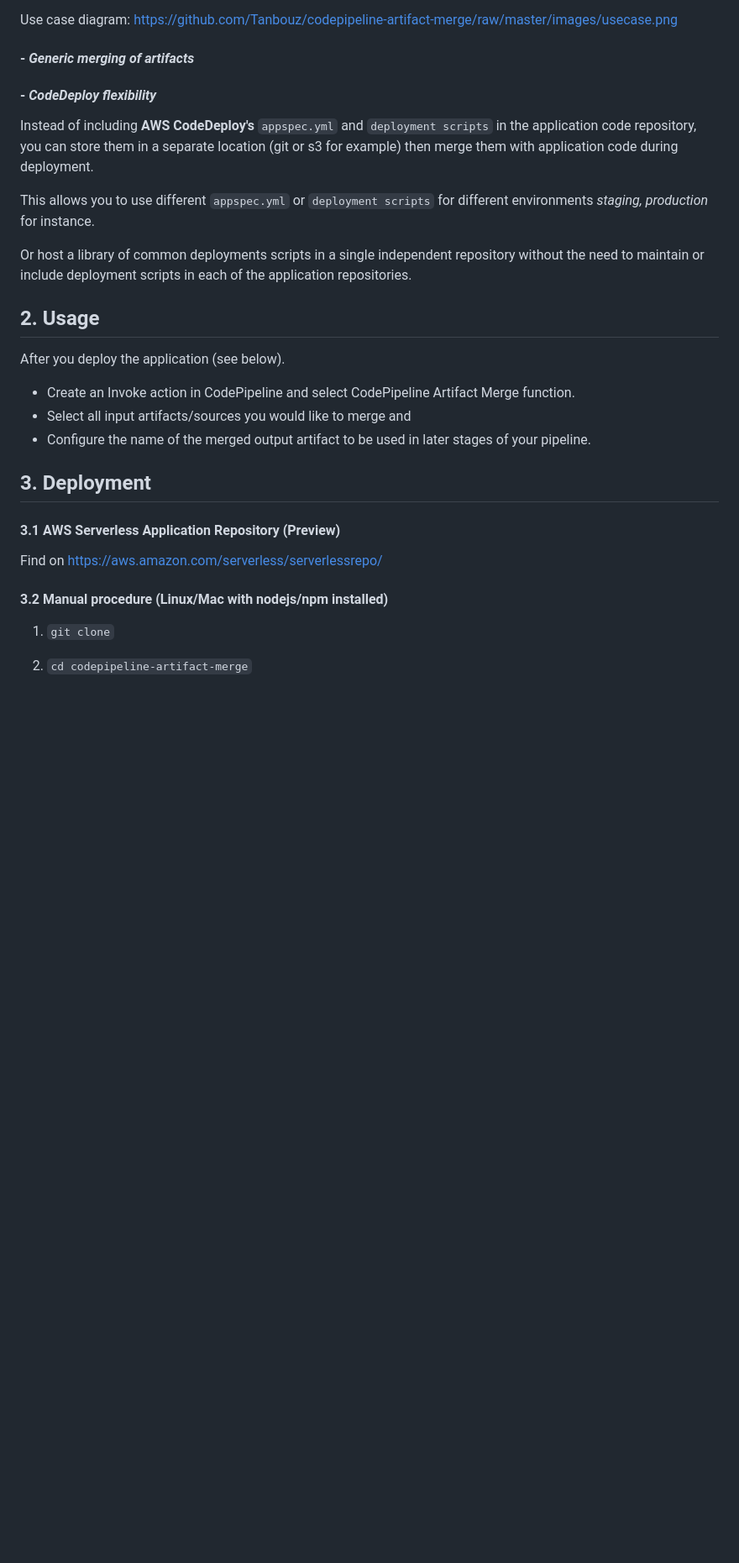
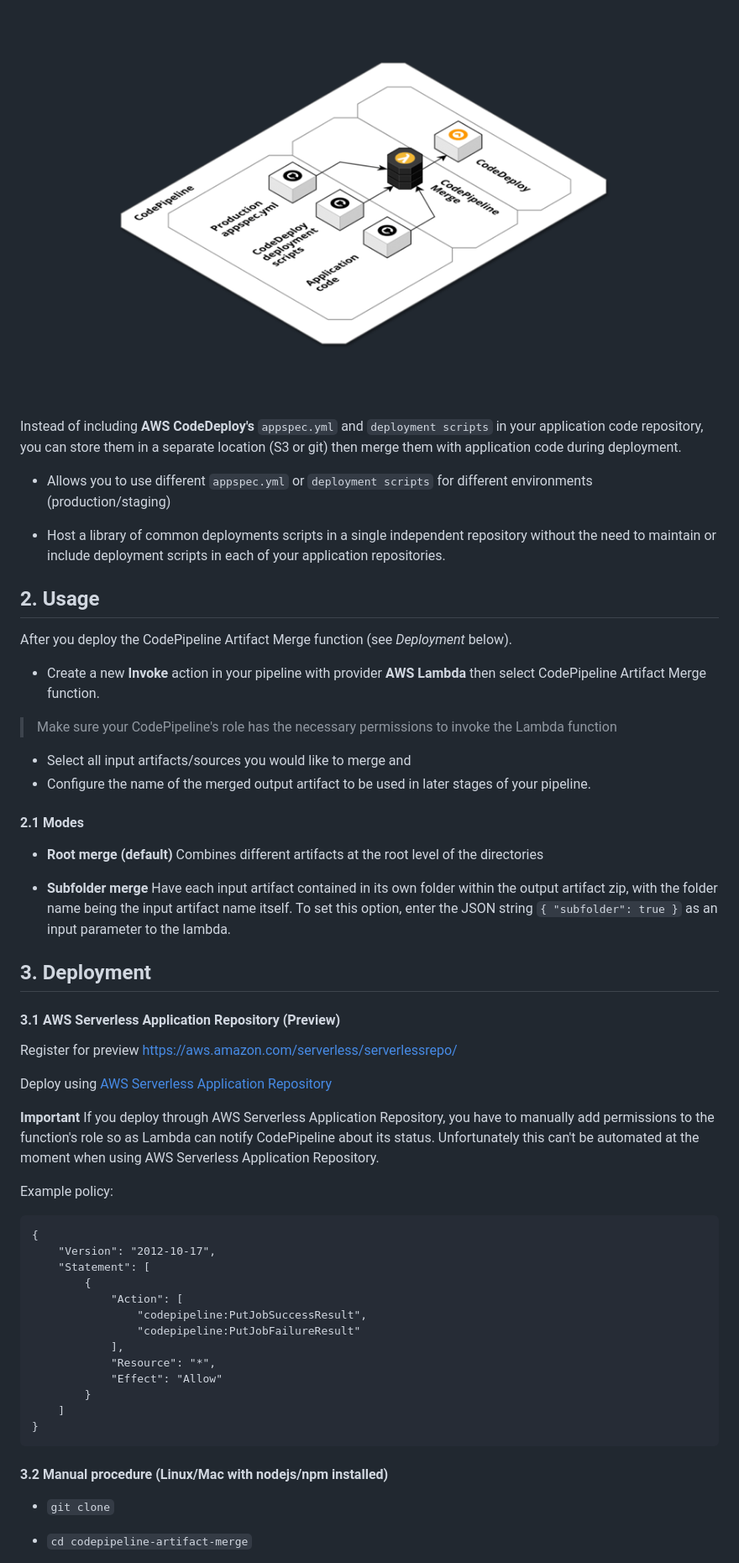
Before and after one commit to Tanbouz/codepipeline-artifact-merge, a Markdown page: readme.md, the part around one of its changes. Shown at 84% size. Rendered like a GitHub page; pictures changed too: images/codedeploy-example-1.png (added); blank space fills up the shorter version.

````diff
--- a/readme.md
+++ b/readme.md
@@ -7,34 +61,60 @@ Merge artifacts in AWS CodePipeline into a single artifact using AWS Lambda.
 Split CodeDeploy deployment scripts, appspec.yml config and your application code into different repositories or S3 buckets.
 
-Use case diagram: https://github.com/Tanbouz/codepipeline-artifact-merge/raw/master/images/usecase.png
+![CodeDeploy use case diagram](/images/codedeploy-example-1.png)
 
-#### - *Generic merging of artifacts*
+Instead of including __AWS CodeDeploy's__ `appspec.yml` and `deployment scripts` in your application code repository, you can store them in a separate location (S3 or git) then merge them with application code during deployment.
 
-#### - *CodeDeploy flexibility*
+* Allows you to use different `appspec.yml` or `deployment scripts` for different environments (production/staging)
 
-Instead of including __AWS CodeDeploy's__ `appspec.yml` and `deployment scripts` in the application code repository, you can store them in a separate location (git or s3 for example) then merge them with application code during deployment.
-
-This allows you to use different `appspec.yml` or `deployment scripts` for different environments *staging, production* for instance.
-
-Or host a library of common deployments scripts in a single independent repository without the need to maintain or include deployment scripts in each of the application repositories.
+* Host a library of common deployments scripts in a single independent repository without the need to maintain or include deployment scripts in each of your application repositories.
 
 ## 2. Usage
 
-After you deploy the application (see below).
+After you deploy the CodePipeline Artifact Merge function (see *Deployment* below).
 
-* Create an Invoke action in CodePipeline and select CodePipeline Artifact Merge function.
+* Create a new __Invoke__ action in your pipeline with provider __AWS Lambda__ then select CodePipeline Artifact Merge function.
+> Make sure your CodePipeline's role has the necessary permissions to invoke the Lambda function
 * Select all input artifacts/sources you would like to merge and
 * Configure the name of the merged output artifact to be used in later stages of your pipeline.
+
+#### 2.1 Modes
+* **Root merge (default)**
+Combines different artifacts at the root level of the directories
+
+* **Subfolder merge**
+Have each input artifact contained in its own folder within the output artifact zip, with the folder name being the input artifact name itself. To set this option, enter the JSON string `{ "subfolder": true }` as an input parameter to the lambda.
 
 ## 3. Deployment
 
 #### 3.1 AWS Serverless Application Repository (Preview)
 
-Find on https://aws.amazon.com/serverless/serverlessrepo/
+Register for preview https://aws.amazon.com/serverless/serverlessrepo/
+
+Deploy using [AWS Serverless Application Repository](https://serverlessrepo.aws.amazon.com/#/applications/arn:aws:serverlessrepo:us-east-1:775015977546:applications~codepipeline-artifact-merge)
+
+
+**Important** If you deploy through AWS Serverless Application Repository, you have to manually add permissions to the function's role so as Lambda can notify CodePipeline about its status. Unfortunately this can't be automated at the moment when using AWS Serverless Application Repository.
+
+Example policy:
+```
+{
+    "Version": "2012-10-17",
+    "Statement": [
+        {
+            "Action": [
+                "codepipeline:PutJobSuccessResult",
+                "codepipeline:PutJobFailureResult"
+            ],
+            "Resource": "*",
+            "Effect": "Allow"
+        }
+    ]
+}
+```
 
 #### 3.2 Manual procedure (Linux/Mac with nodejs/npm installed)
 
-1. `git clone`
+* `git clone`
 
-2. `cd codepipeline-artifact-merge`
+* `cd codepipeline-artifact-merge`
 
````
Also changed, not shown: other parts of readme.md (+62 -16 lines), images/merge-example-1.png (added), images/usecase.png (deleted).
